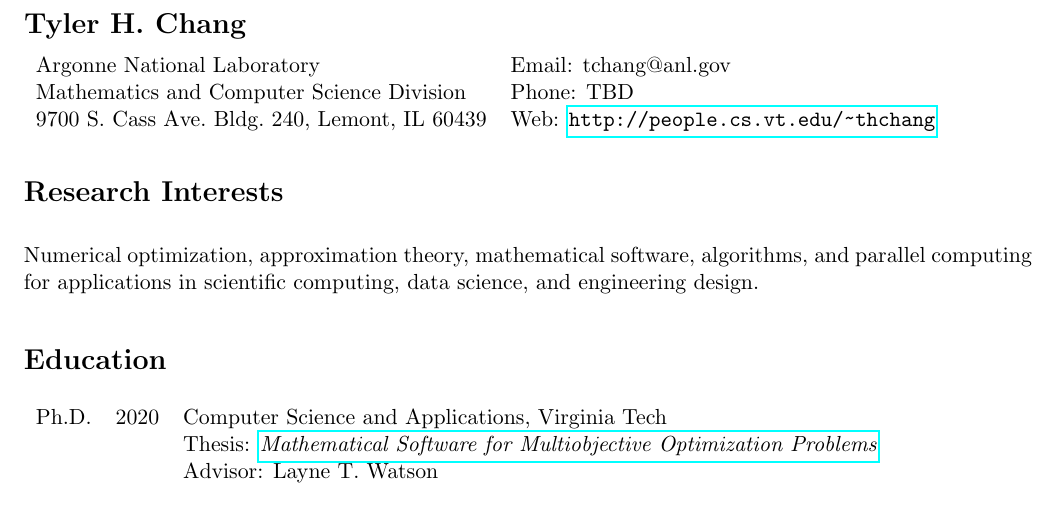
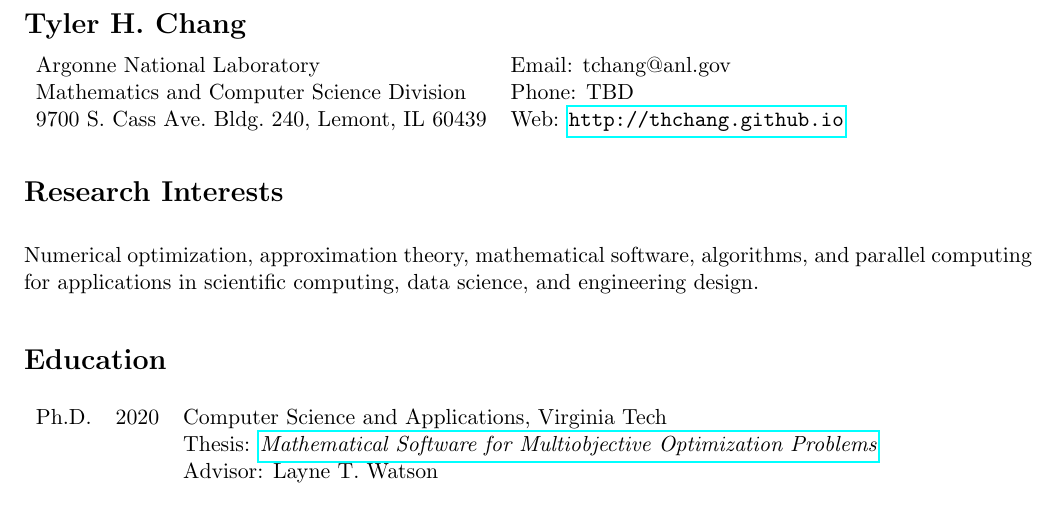
Before and after one commit to thchang/cv, a LaTeX CV (TylerChangCV.tex): part of page 1 of 4, cut so that both start at the same text. Compiled offline with pdfLaTeX.

Commit message:
updated webpage

```diff
--- a/TylerChangCV.tex
+++ b/TylerChangCV.tex
@@ -40,7 +40,7 @@ top=0.75in}
    Argonne National Laboratory & Email: tchang@anl.gov\\
    Mathematics and Computer Science Division & Phone: TBD\\
    9700 S.\ Cass Ave.\ Bldg.\ 240, Lemont, IL 60439
-      & Web: \url{http://people.cs.vt.edu/~thchang} \\
+      & Web: \url{http://thchang.github.io} \\
 \end{tabular}
 
 % Begin document
```
